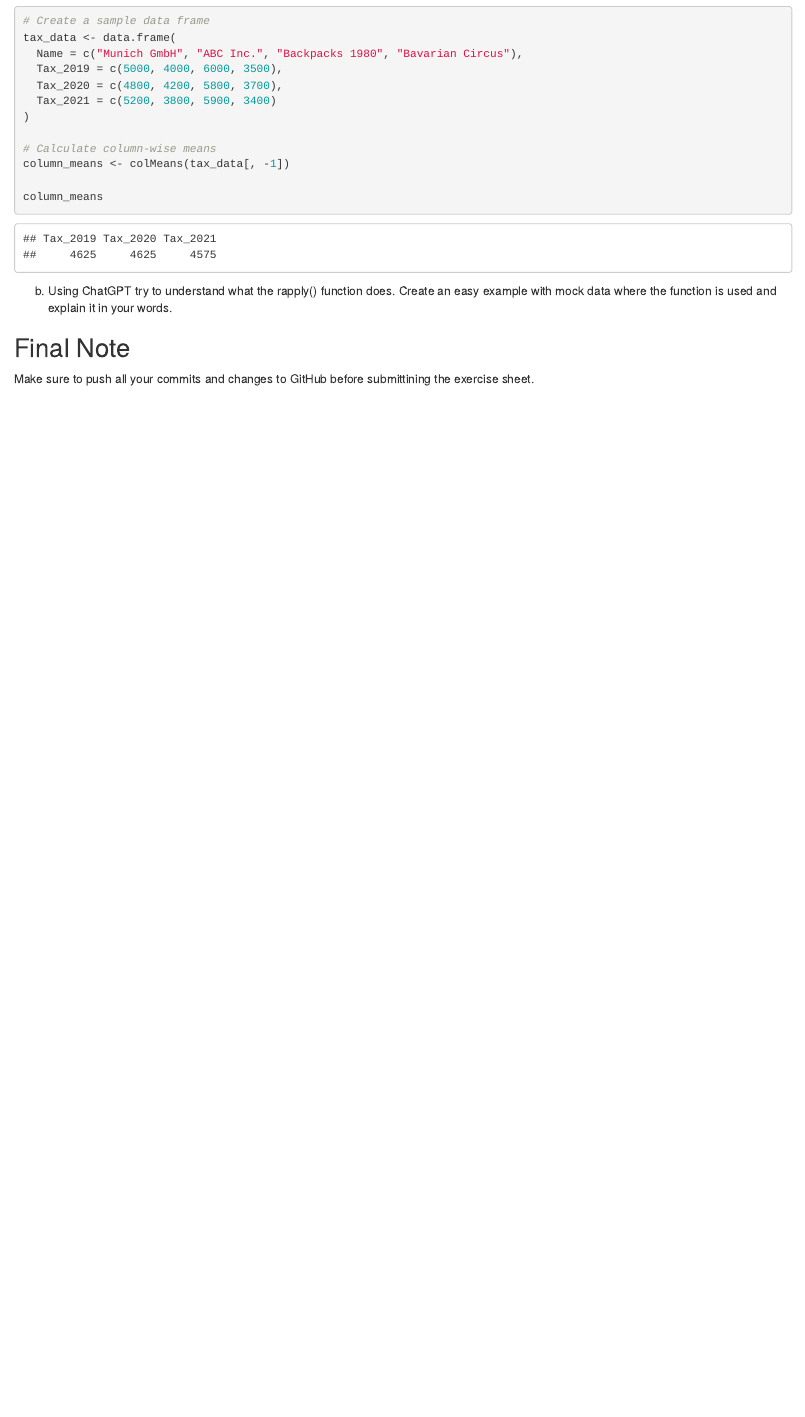
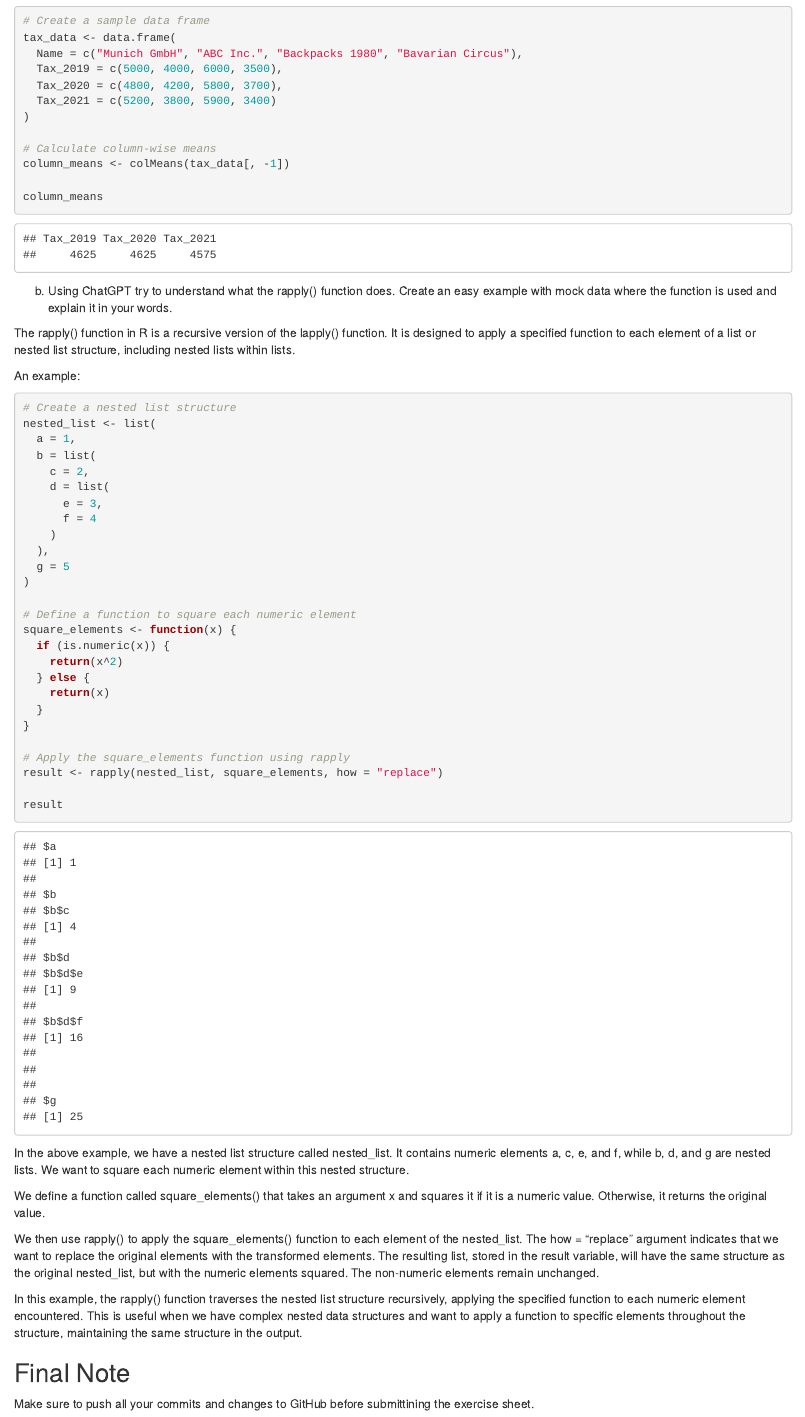
Before and after one commit to YifanYe01/exeRcise-sheet-3, an R Markdown document (ExerciseSheet_3_Ye.Rmd): the page in a window 1100 px wide, from 4350 px down. Rendered offline with R 4.5, knitr and Pandoc, with nearby package versions; some code elsewhere in the file could not run offline; common packages that the code uses without loading them are loaded.

Commit message:
4b) example and explanation of the rapply() function

````diff
--- a/ExerciseSheet_3_Ye.Rmd
+++ b/ExerciseSheet_3_Ye.Rmd
@@ -196,6 +196,47 @@ b)  Using ChatGPT try to understand what the rapply() function does.
     Create an easy example with mock data where the function is used and
     explain it in your words.
 
+The rapply() function in R is a recursive version of the lapply() function. It is designed to apply a specified function to each element of a list or nested list structure, including nested lists within lists.
+
+An example:
+```{r}
+# Create a nested list structure
+nested_list <- list(
+  a = 1,
+  b = list(
+    c = 2,
+    d = list(
+      e = 3,
+      f = 4
+    )
+  ),
+  g = 5
+)
+
+# Define a function to square each numeric element
+square_elements <- function(x) {
+  if (is.numeric(x)) {
+    return(x^2)
+  } else {
+    return(x)
+  }
+}
+
+# Apply the square_elements function using rapply
+result <- rapply(nested_list, square_elements, how = "replace")
+
+result
+
+```
+In the above example, we have a nested list structure called nested_list. It contains numeric elements a, c, e, and f, while b, d, and g are nested lists. We want to square each numeric element within this nested structure.
+
+We define a function called square_elements() that takes an argument x and squares it if it is a numeric value. Otherwise, it returns the original value.
+
+We then use rapply() to apply the square_elements() function to each element of the nested_list. The how = "replace" argument indicates that we want to replace the original elements with the transformed elements.
+The resulting list, stored in the result variable, will have the same structure as the original nested_list, but with the numeric elements squared. The non-numeric elements remain unchanged.
+
+In this example, the rapply() function traverses the nested list structure recursively, applying the specified function to each numeric element encountered. This is useful when we have complex nested data structures and want to apply a function to specific elements throughout the structure, maintaining the same structure in the output.
+
 ## Final Note
 
 Make sure to push all your commits and changes to GitHub before
````
